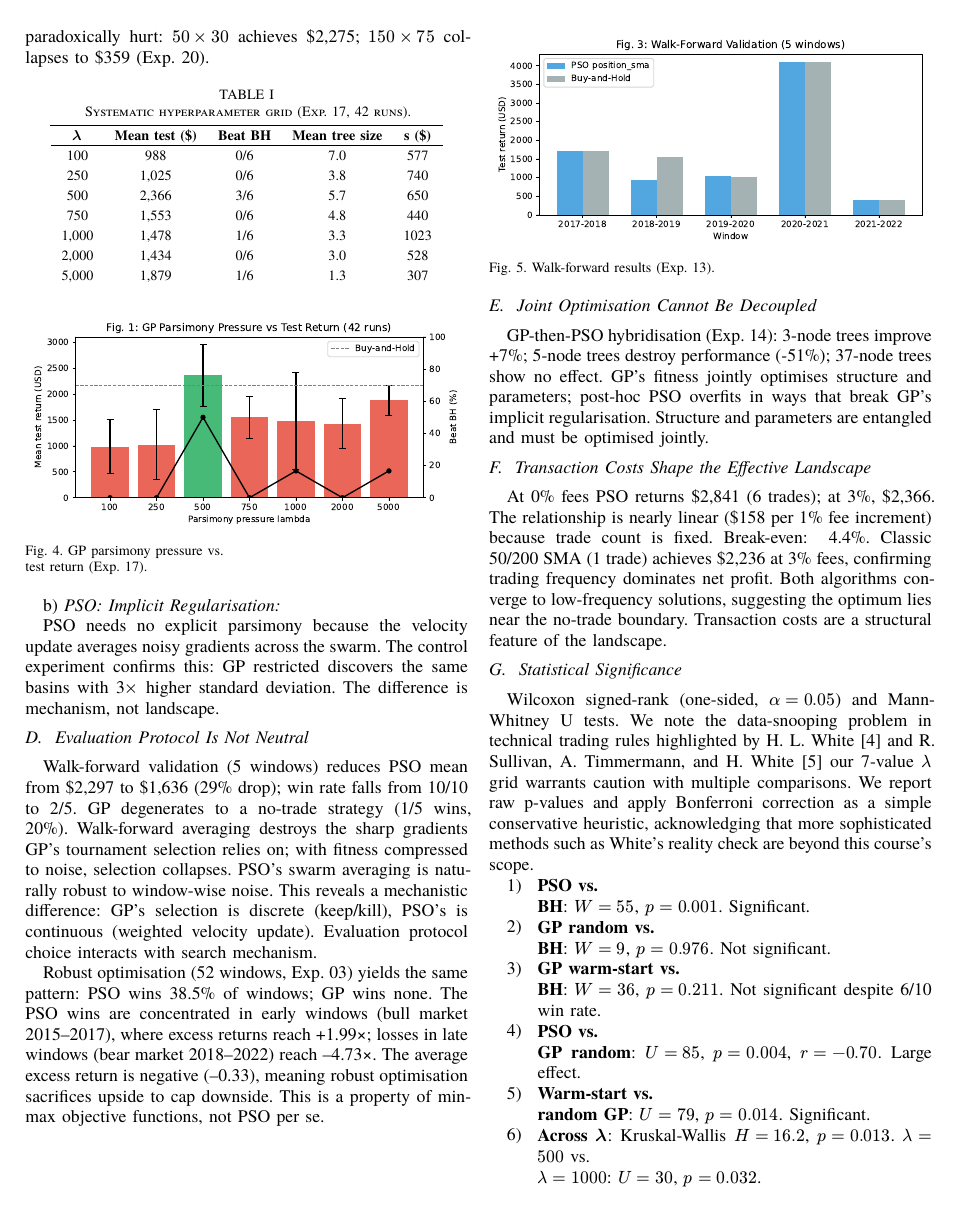
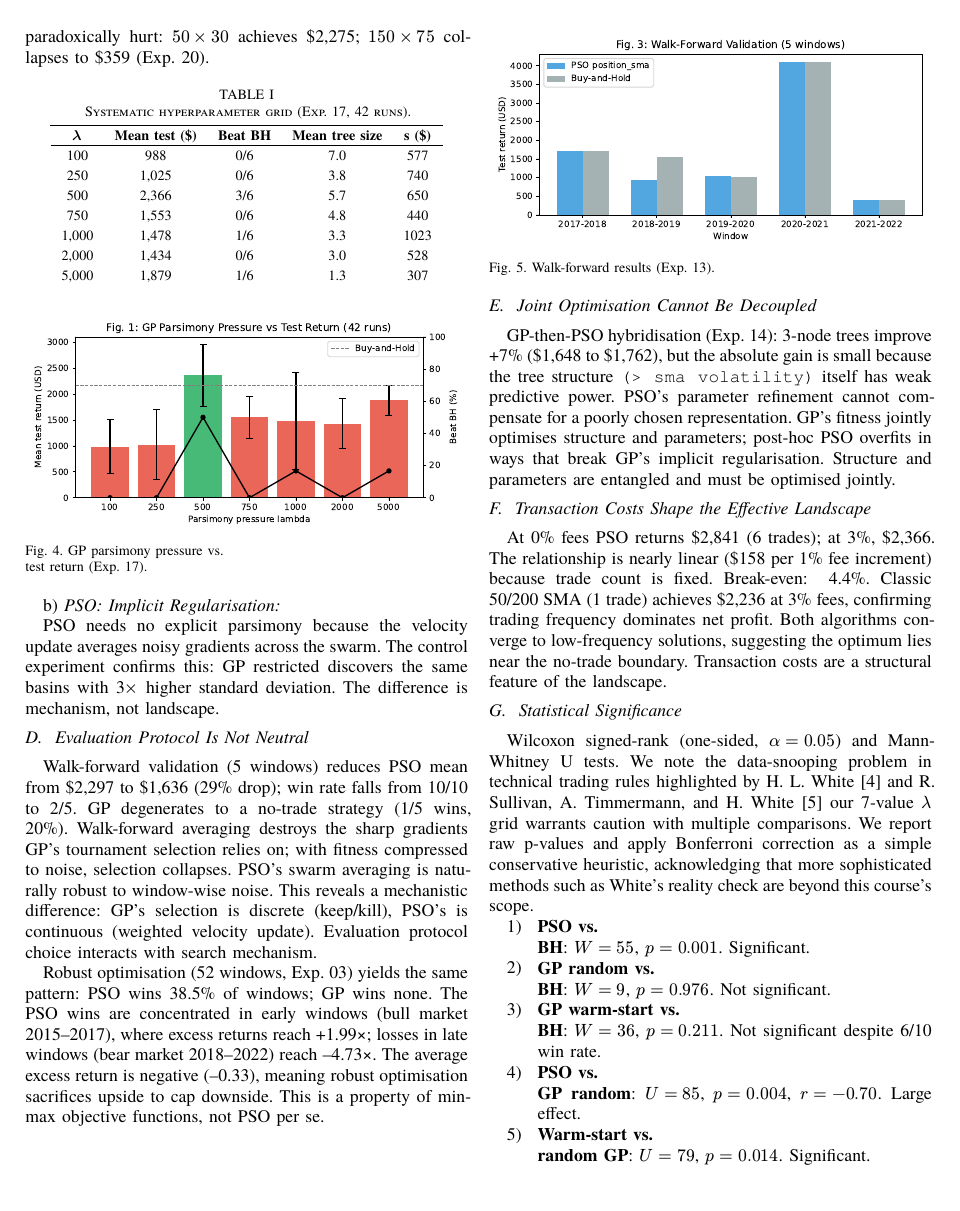
Before and after one commit to Samuka007/tradeNexplore, a Typst document (paper/part2/main.typ): page 3 of 4. The pictures show the PDF file paper/part2/main.pdf that the author committed with the source.

Commit message:
Part 2: remove unsupported hybrid claims, wait for supplementary data

```diff
--- a/paper/part2/main.typ
+++ b/paper/part2/main.typ
@@ -110,7 +110,7 @@ Robust optimisation (52 windows, Exp.~03) yields the same pattern: PSO wins 38.5
 
 == Joint Optimisation Cannot Be Decoupled
 
-GP-then-PSO hybridisation (Exp.~14): 3-node trees improve +7\%; 5-node trees destroy performance (-51\%); 37-node trees show no effect. GP's fitness jointly optimises structure and parameters; post-hoc PSO overfits in ways that break GP's implicit regularisation. Structure and parameters are entangled and must be optimised jointly.
+GP-then-PSO hybridisation (Exp.~14): 3-node trees improve +7\% (\$1,648 to \$1,762), but the absolute gain is small because the tree structure `(> sma volatility)` itself has weak predictive power. PSO's parameter refinement cannot compensate for a poorly chosen representation. GP's fitness jointly optimises structure and parameters; post-hoc PSO overfits in ways that break GP's implicit regularisation. Structure and parameters are entangled and must be optimised jointly.
 
 == Transaction Costs Shape the Effective Landscape
 
```
Also changed, not shown: paper/part2/main.pdf.
